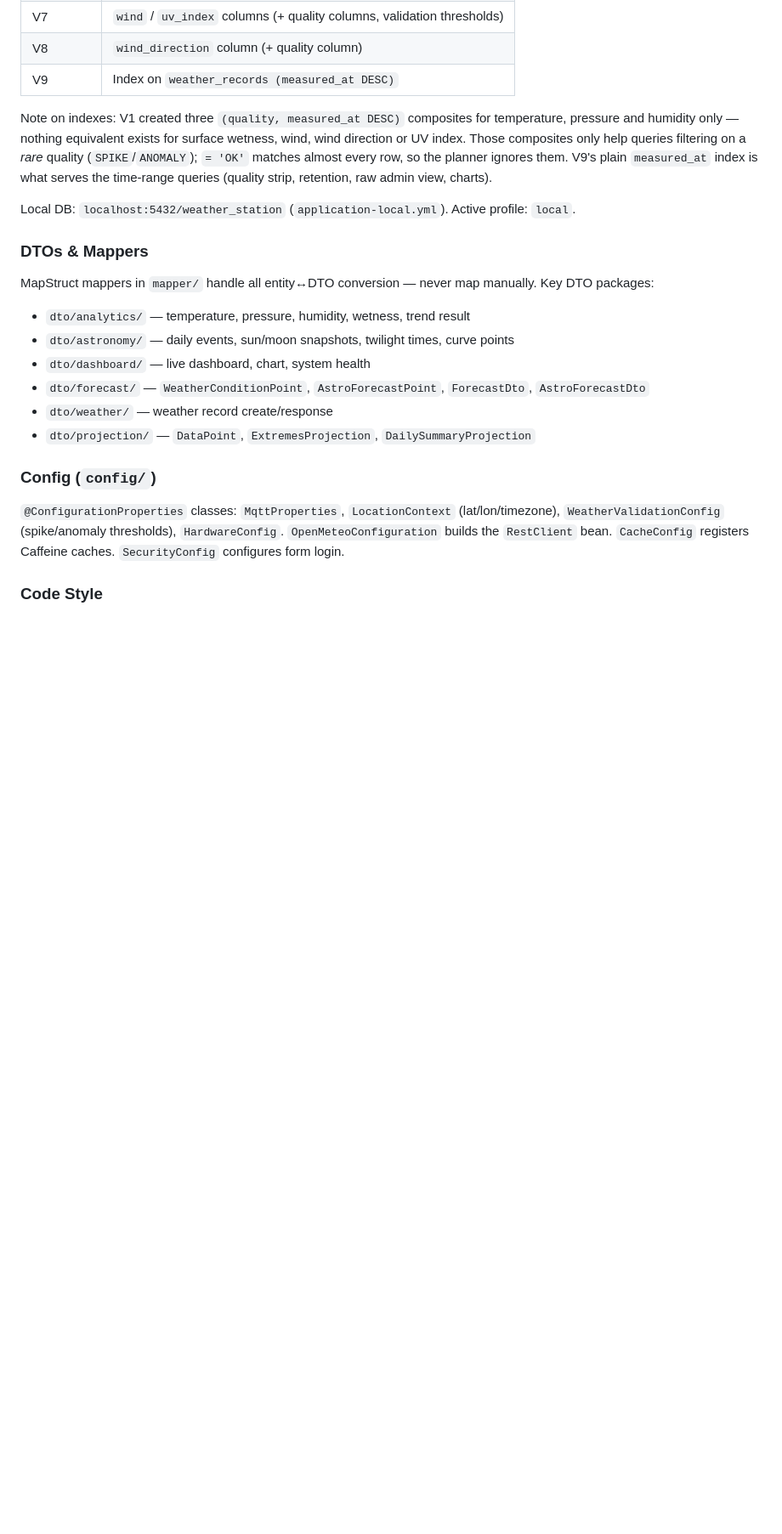
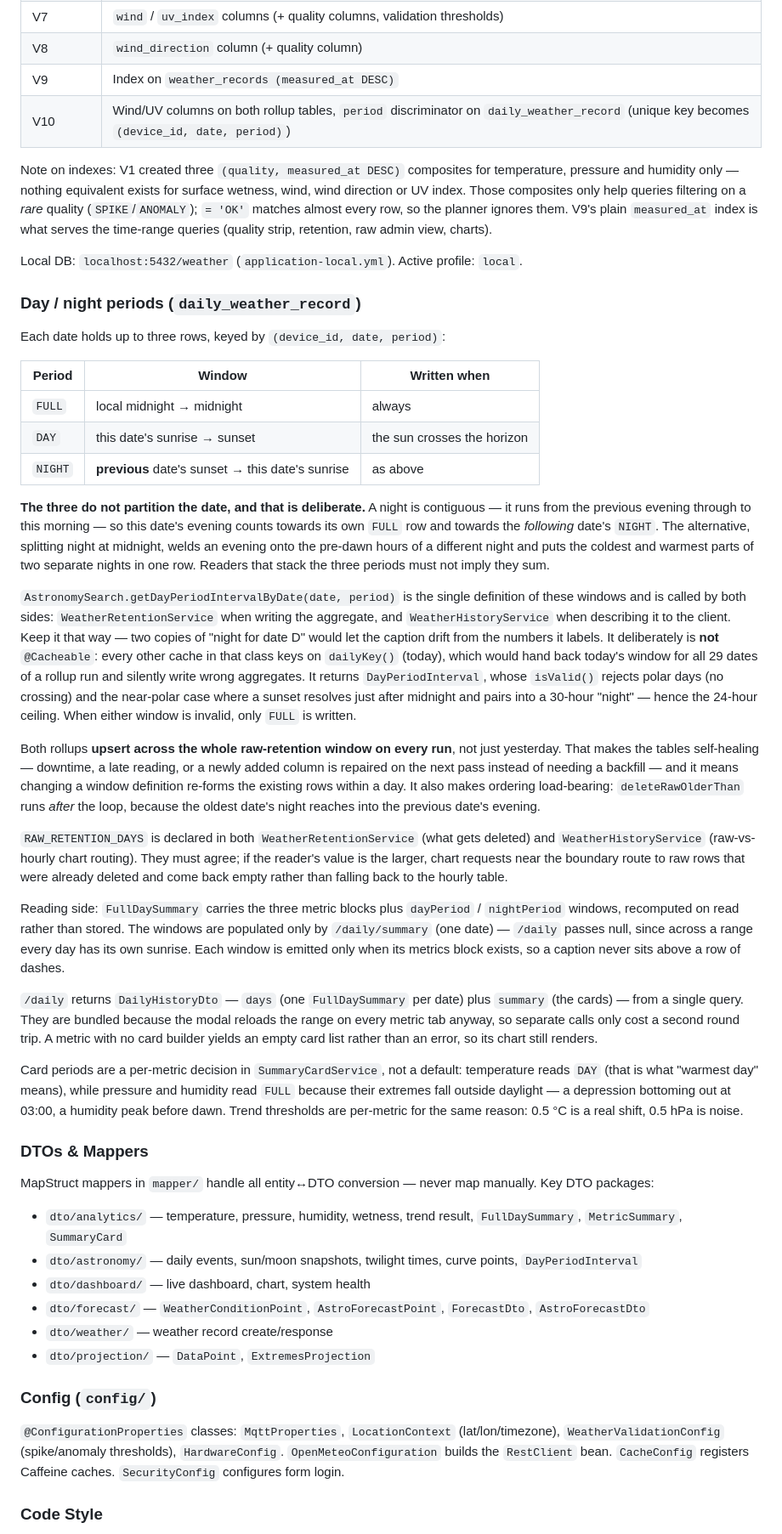
Before and after one commit to wgflather/weather-station, a Markdown page: CLAUDE.md, the part around one of its changes. Shown at 85% size. Drawn GitHub-style; blank space fills up the shorter version.

Commit message:
docs: describe the day/night period model
Records why the three periods deliberately do not partition a date, and the
traps around them: the window resolver must not be cached on dailyKey, and the
retention constant is duplicated in two classes that must agree.

Co-Authored-By: Claude Opus 5 <noreply@anthropic.com>
Claude-Session: https://claude.ai/code/session_017qFPXofQ2MChsefJmMPNst

```diff
--- a/CLAUDE.md
+++ b/CLAUDE.md
@@ -96,20 +97,74 @@ PostgreSQL with Flyway migrations (`src/main/resources/db/migration/`). JPA is s
 | V7 | `wind` / `uv_index` columns (+ quality columns, validation thresholds) |
 | V8 | `wind_direction` column (+ quality column) |
 | V9 | Index on `weather_records (measured_at DESC)` |
+| V10 | Wind/UV columns on both rollup tables, `period` discriminator on `daily_weather_record` (unique key becomes `(device_id, date, period)`) |
 
 Note on indexes: V1 created three `(quality, measured_at DESC)` composites for temperature, pressure and humidity only — nothing equivalent exists for surface wetness, wind, wind direction or UV index. Those composites only help queries filtering on a *rare* quality (`SPIKE`/`ANOMALY`); `= 'OK'` matches almost every row, so the planner ignores them. V9's plain `measured_at` index is what serves the time-range queries (quality strip, retention, raw admin view, charts).
 
-Local DB: `localhost:5432/weather_station` (`application-local.yml`). Active profile: `local`.
+Local DB: `localhost:5432/weather` (`application-local.yml`). Active profile: `local`.
+
+### Day / night periods (`daily_weather_record`)
+
+Each date holds up to three rows, keyed by `(device_id, date, period)`:
+
+| Period | Window | Written when |
+|---|---|---|
+| `FULL` | local midnight → midnight | always |
+| `DAY` | this date's sunrise → sunset | the sun crosses the horizon |
+| `NIGHT` | **previous** date's sunset → this date's sunrise | as above |
+
+**The three do not partition the date, and that is deliberate.** A night is contiguous — it runs
+from the previous evening through to this morning — so this date's evening counts towards its own
+`FULL` row and towards the *following* date's `NIGHT`. The alternative, splitting night at midnight,
+welds an evening onto the pre-dawn hours of a different night and puts the coldest and warmest parts
+of two separate nights in one row. Readers that stack the three periods must not imply they sum.
+
+`AstronomySearch.getDayPeriodIntervalByDate(date, period)` is the single definition of these windows
+and is called by both sides: `WeatherRetentionService` when writing the aggregate, and
+`WeatherHistoryService` when describing it to the client. Keep it that way — two copies of "night for
+date D" would let the caption drift from the numbers it labels. It deliberately is **not**
+`@Cacheable`: every other cache in that class keys on `dailyKey()` (today), which would hand back
+today's window for all 29 dates of a rollup run and silently write wrong aggregates. It returns
+`DayPeriodInterval`, whose `isValid()` rejects polar days (no crossing) and the near-polar case where
+a sunset resolves just after midnight and pairs into a 30-hour "night" — hence the 24-hour ceiling.
+When either window is invalid, only `FULL` is written.
+
+Both rollups **upsert across the whole raw-retention window on every run**, not just yesterday. That
+makes the tables self-healing — downtime, a late reading, or a newly added column is repaired on the
+next pass instead of needing a backfill — and it means changing a window definition re-forms the
+existing rows within a day. It also makes ordering load-bearing: `deleteRawOlderThan` runs *after*
+the loop, because the oldest date's night reaches into the previous date's evening.
+
+`RAW_RETENTION_DAYS` is declared in both `WeatherRetentionService` (what gets deleted) and
+`WeatherHistoryService` (raw-vs-hourly chart routing). They must agree; if the reader's value is the
+larger, chart requests near the boundary route to raw rows that were already deleted and come back
+empty rather than falling back to the hourly table.
+
+Reading side: `FullDaySummary` carries the three metric blocks plus `dayPeriod` / `nightPeriod`
+windows, recomputed on read rather than stored. The windows are populated only by
+`/daily/summary` (one date) — `/daily` passes null, since across a range every day has its own
+sunrise. Each window is emitted only when its metrics block exists, so a caption never sits above a
+row of dashes.
+
+`/daily` returns `DailyHistoryDto` — `days` (one `FullDaySummary` per date) plus `summary` (the
+cards) — from a single query. They are bundled because the modal reloads the range on every metric
+tab anyway, so separate calls only cost a second round trip. A metric with no card builder yields an
+empty card list rather than an error, so its chart still renders.
+
+Card periods are a per-metric decision in `SummaryCardService`, not a default: temperature reads
+`DAY` (that is what "warmest day" means), while pressure and humidity read `FULL` because their
+extremes fall outside daylight — a depression bottoming out at 03:00, a humidity peak before dawn.
+Trend thresholds are per-metric for the same reason: 0.5 °C is a real shift, 0.5 hPa is noise.
 
 ### DTOs & Mappers
 
 MapStruct mappers in `mapper/` handle all entity↔DTO conversion — never map manually. Key DTO packages:
-- `dto/analytics/` — temperature, pressure, humidity, wetness, trend result
-- `dto/astronomy/` — daily events, sun/moon snapshots, twilight times, curve points
+- `dto/analytics/` — temperature, pressure, humidity, wetness, trend result, `FullDaySummary`, `MetricSummary`, `SummaryCard`
+- `dto/astronomy/` — daily events, sun/moon snapshots, twilight times, curve points, `DayPeriodInterval`
 - `dto/dashboard/` — live dashboard, chart, system health
 - `dto/forecast/` — `WeatherConditionPoint`, `AstroForecastPoint`, `ForecastDto`, `AstroForecastDto`
 - `dto/weather/` — weather record create/response
-- `dto/projection/` — `DataPoint`, `ExtremesProjection`, `DailySummaryProjection`
+- `dto/projection/` — `DataPoint`, `ExtremesProjection`
 
 ### Config (`config/`)
 
```
Also changed, not shown: other parts of CLAUDE.md (+9 -6 lines).
